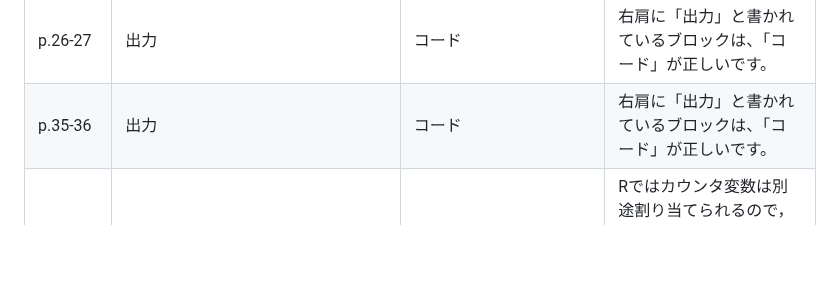
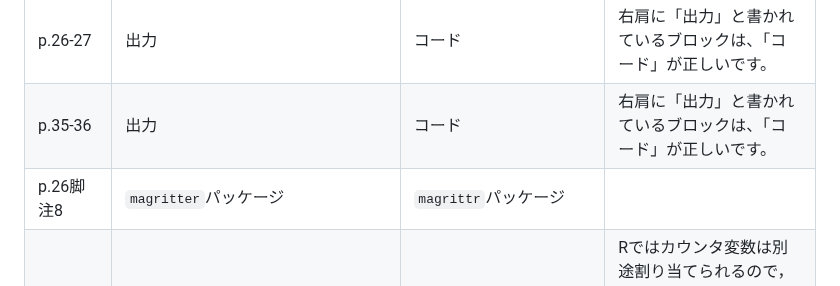
Before and after one commit to ghmagazine/simulation_stats_book, a Markdown page: Readme.md, the part around the change. Rendered like a GitHub page; blank space fills up the shorter version.

```diff
--- a/Readme.md
+++ b/Readme.md
@@ -28,6 +28,7 @@
 | p.26　 | Rコード`Species = "setosa"`                                |  `Species == "setosa"`                                  |   等価演算子は`==`です |
 | p.26-27               | 出力                                                  | コード                                                       | 右肩に「出力」と書かれているブロックは、「コード」が正しいです。                                                                        |
 | p.35-36               | 出力                                                  | コード                                                       | 右肩に「出力」と書かれているブロックは、「コード」が正しいです。                                                                        |
+| p.26脚注8　 | `magritter`パッケージ                                |  `magrittr`パッケージ                            |   |
 | p.40                  | 決して実行しないでくださいのコード                    | 変更なし                                                     | Rではカウンタ変数は別途割り当てられるので，永久ループにはならないそうです。しかしプログラミング言語として，一般的に避けるべき作法です。 |
 | p.41                  | Rが永遠の計算ループから抜け出せなくなります。         | 抜け出せなくなることはありませんが，おかしな挙動になります。 | 両方`i`で回すと，内側の`i`ループが外側の`i`ループ分繰り返されるという動きになります                                                     |
 | p.47脚注22                  | `¦`や`¦¦`   | 本文中のコードと同様に、`\|`や`\|\|` |    |
```
